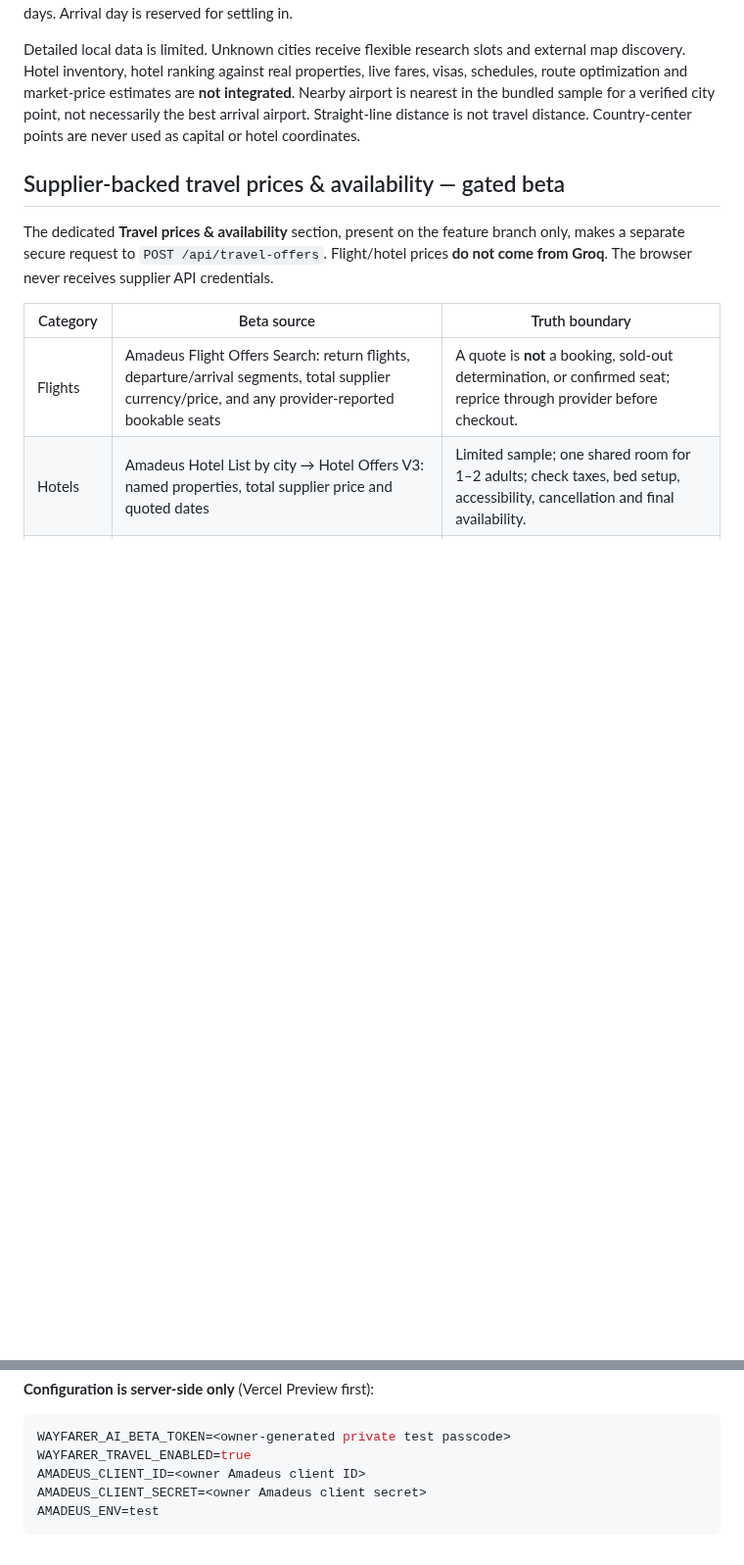
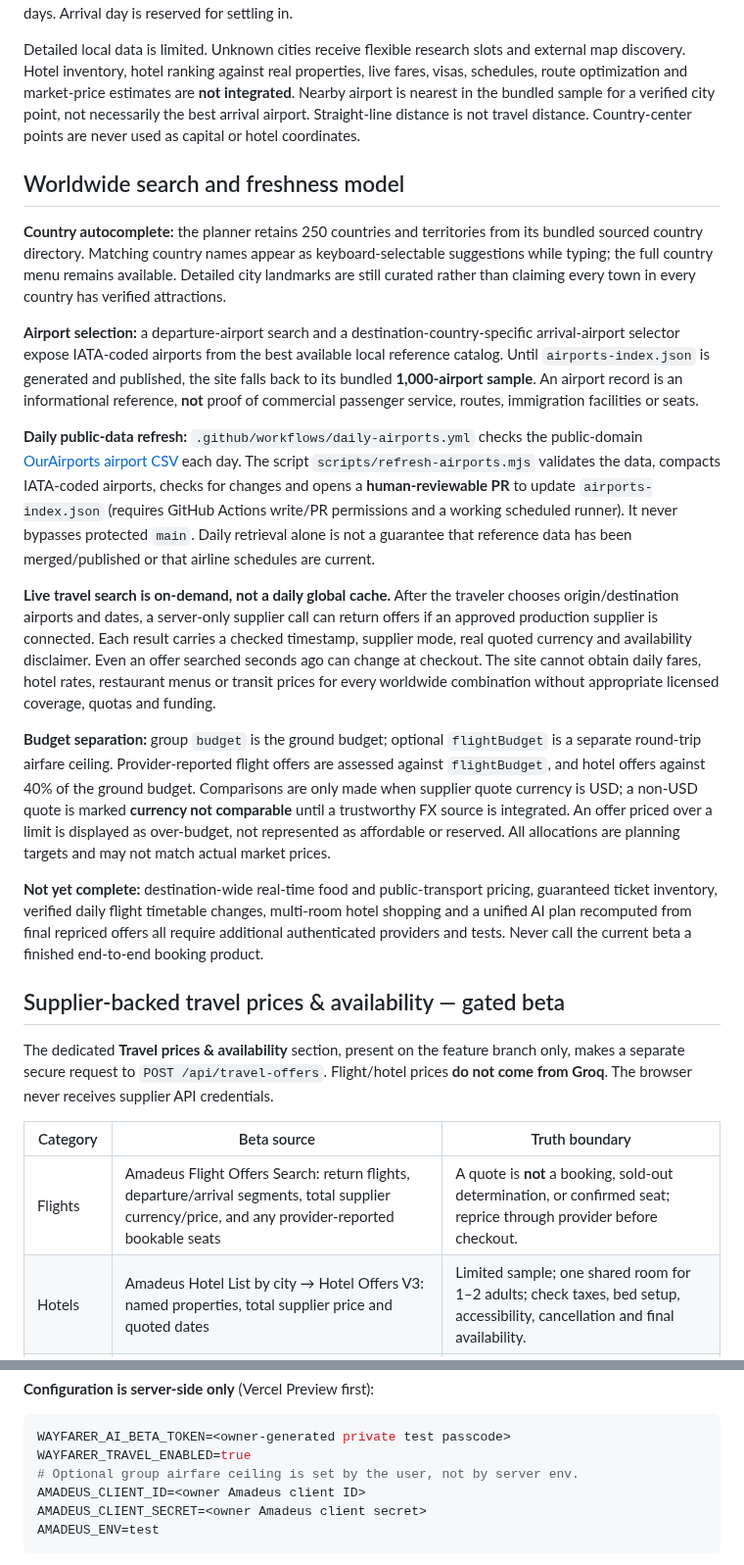
Before and after one commit to teldigi5-wq/wayfarer-world-travel, a Markdown page: README.md, 2 parts joined by grey strips. Shown at 98% size. Drawn GitHub-style; blank space fills up the shorter version.

Commit message:
docs: worldwide country/airport discovery, daily reference refresh and on-demand budget-aware supplier quotes

````diff
--- a/README.md
+++ b/README.md
@@ -12,6 +12,20 @@ A static, worldwide travel planner built to operate with a strict $0 development
 250 countries and territories; country selection and city/area input; 16 sourced city points; 13 sourced landmarks; a 1,000-airport sample across 233 country codes; date and group validation; customizable ground budget allocation; airport/landmark hotel searches; outbound maps and transit directions; itinerary and text export; local bookmarks; official entry/advisory research links. Slow style spaces landmarks across days. Arrival day is reserved for settling in.
 
 Detailed local data is limited. Unknown cities receive flexible research slots and external map discovery. Hotel inventory, hotel ranking against real properties, live fares, visas, schedules, route optimization and market-price estimates are **not integrated**. Nearby airport is nearest in the bundled sample for a verified city point, not necessarily the best arrival airport. Straight-line distance is not travel distance. Country-center points are never used as capital or hotel coordinates.
+
+## Worldwide search and freshness model
+
+**Country autocomplete:** the planner retains 250 countries and territories from its bundled sourced country directory. Matching country names appear as keyboard-selectable suggestions while typing; the full country menu remains available. Detailed city landmarks are still curated rather than claiming every town in every country has verified attractions.
+
+**Airport selection:** a departure-airport search and a destination-country-specific arrival-airport selector expose IATA-coded airports from the best available local reference catalog. Until `airports-index.json` is generated and published, the site falls back to its bundled **1,000-airport sample**. An airport record is an informational reference, **not** proof of commercial passenger service, routes, immigration facilities or seats.
+
+**Daily public-data refresh:** `.github/workflows/daily-airports.yml` checks the public-domain [OurAirports airport CSV](https://ourairports.com/data/) each day. The script `scripts/refresh-airports.mjs` validates the data, compacts IATA-coded airports, checks for changes and opens a **human-reviewable PR** to update `airports-index.json` (requires GitHub Actions write/PR permissions and a working scheduled runner). It never bypasses protected `main`. Daily retrieval alone is not a guarantee that reference data has been merged/published or that airline schedules are current.
+
+**Live travel search is on-demand, not a daily global cache.** After the traveler chooses origin/destination airports and dates, a server-only supplier call can return offers if an approved production supplier is connected. Each result carries a checked timestamp, supplier mode, real quoted currency and availability disclaimer. Even an offer searched seconds ago can change at checkout. The site cannot obtain daily fares, hotel rates, restaurant menus or transit prices for every worldwide combination without appropriate licensed coverage, quotas and funding.
+
+**Budget separation:** group `budget` is the ground budget; optional `flightBudget` is a separate round-trip airfare ceiling. Provider-reported flight offers are assessed against `flightBudget`, and hotel offers against 40% of the ground budget. Comparisons are only made when supplier quote currency is USD; a non-USD quote is marked **currency not comparable** until a trustworthy FX source is integrated. An offer priced over a limit is displayed as over-budget, not represented as affordable or reserved. All allocations are planning targets and may not match actual market prices.
+
+**Not yet complete:** destination-wide real-time food and public-transport pricing, guaranteed ticket inventory, verified daily flight timetable changes, multi-room hotel shopping and a unified AI plan recomputed from final repriced offers all require additional authenticated providers and tests. Never call the current beta a finished end-to-end booking product.
 
 ## Supplier-backed travel prices & availability — gated beta
 
@@ -29,6 +43,7 @@ The dedicated **Travel prices & availability** section, present on the feature b
 ```env
 WAYFARER_AI_BETA_TOKEN=<owner-generated private test passcode>
 WAYFARER_TRAVEL_ENABLED=true
+# Optional group airfare ceiling is set by the user, not by server env.
 AMADEUS_CLIENT_ID=<owner Amadeus client ID>
 AMADEUS_CLIENT_SECRET=<owner Amadeus client secret>
 AMADEUS_ENV=test
````
